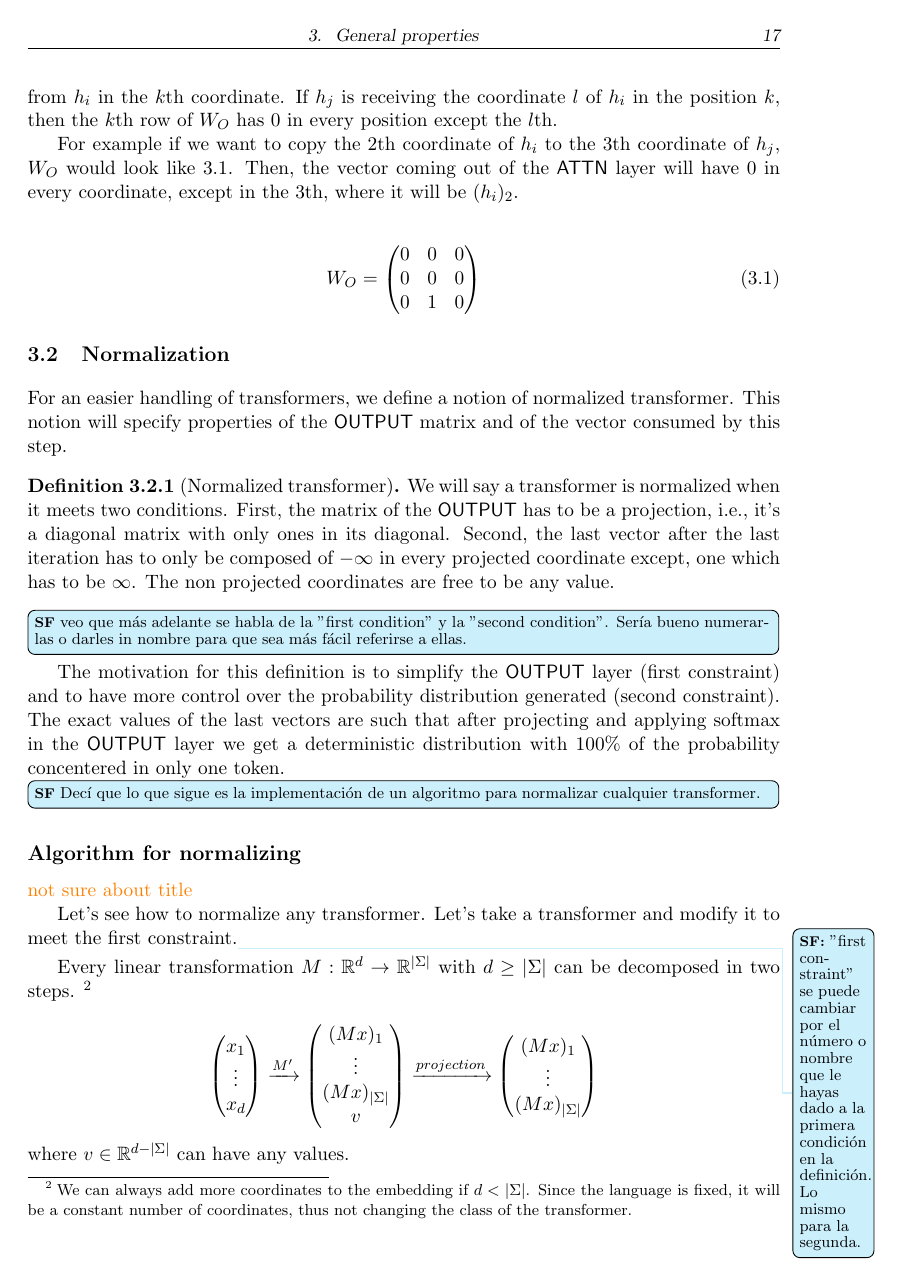
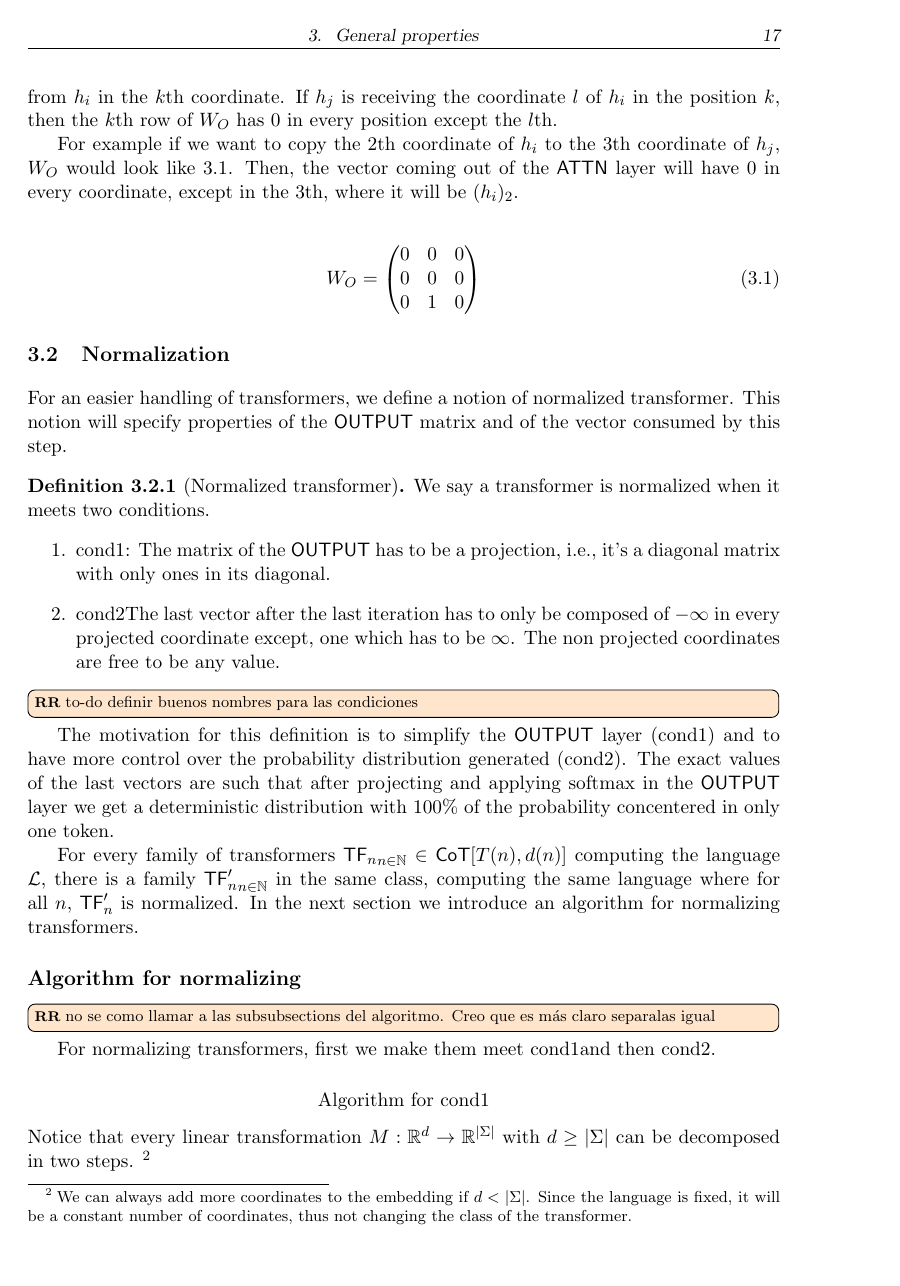
Before and after one commit to rafaromani/tesis, a LaTeX thesis (texto/tesis.tex, which reads texto/chapters/normalization.tex, texto/commands.tex): page 22 of 29. Compiled offline with pdfLaTeX.

Commit message:
revisa normalizacion

```diff
--- a/texto/chapters/normalization.tex
+++ b/texto/chapters/normalization.tex
@@ -2,22 +2,30 @@ For an easier handling of transformers, we define a notion of normalized transfo
 This notion will specify properties of the $\OUTPUT$ matrix and of the vector consumed by this step.
 
 \begin{definition}[Normalized transformer]
-    We will say a transformer is normalized when it meets two conditions. First, the matrix of the $\OUTPUT$ has to be a projection, i.e., it's a diagonal matrix with only ones in its diagonal. Second, the last vector after the last iteration has to only be composed of $\minrep$ in every projected coordinate except, one which has to be $\maxrep$. The non projected coordinates are free to be any value.
+    We say a transformer is normalized when it meets two conditions.
+    \begin{enumerate}
+        \item \projection : The matrix of the $\OUTPUT$ has to be a projection, i.e., it's a diagonal matrix with only ones in its diagonal.
+        \item \concentrated The last vector after the last iteration has to only be composed of $\minrep$ in every projected coordinate except, one which has to be $\maxrep$.
+        The non projected coordinates are free to be any value.
+    \end{enumerate}
 \end{definition}
-\bigsanti{veo que más adelante se habla de la "first condition" y la "second condition". Sería bueno numerarlas o darles in nombre para que sea más fácil referirse a ellas.}
+\bigrafa{to-do definir buenos nombres para las condiciones}
 
-The motivation for this definition is to simplify the $\OUTPUT$ layer (first constraint) and to have more control over the probability distribution generated (second constraint). The exact values of the last vectors are such that after projecting and applying $\softmax$ in the $\OUTPUT$ layer we get a deterministic distribution with $100\%$ of the probability concentered in only one token.
+The motivation for this definition is to simplify the $\OUTPUT$ layer (\projection) and to have more control over the probability distribution generated (\concentrated). The exact values of the last vectors are such that after projecting and applying $\softmax$ in the $\OUTPUT$ layer we get a deterministic distribution with $100\%$ of the probability concentered in only one token.
 
-\bigsanti{Decí que lo que sigue es la implementación de un algoritmo para normalizar cualquier transformer.}
+For every family of transformers ${\TF_{n}}_{n \in \mathbb{N}} \in \CoTtndn$ computing the language $\gL$, there is a family ${\TF'_{n}}_{n \in \mathbb{N}}$ in the same class, computing the same language where for all $n$, $\TF'_n$ is normalized.
+In the next section we introduce an algorithm for normalizing transformers.
 
-\subsection*{Algorithm for normalizing} {\color{orange} not sure about title}
 
-Let's see how to normalize any transformer.
-Let's take a transformer and modify it to meet the first constraint.\santi{"first constraint" se puede cambiar por el número o nombre que le hayas dado a la primera condición en la definición. Lo mismo para la segunda.}
+\subsection*{Algorithm for normalizing}
+\bigrafa{no se como llamar a las subsubsections del algoritmo. Creo que es más claro separalas igual}
 
-\smallskip
+For normalizing transformers, first we make them meet \projection and then \concentrated.
 
-Every linear transformation $M: \Rd \to \mathbb{R}^{|\Sigma|}$ with $d \geq |\Sigma|$ can be decomposed in two steps. \footnote{We can always add more coordinates to the embedding if $d < |\Sigma|$. Since the language is fixed, it will be a constant number of coordinates, thus not changing the class of the transformer.}
+\subsubsection*{Algorithm for \projection}
+
+Notice that every linear transformation $M: \Rd \to \mathbb{R}^{|\Sigma|}$ with $d \geq |\Sigma|$ can be decomposed in two steps.
+\footnote{We can always add more coordinates to the embedding if $d < |\Sigma|$. Since the language is fixed, it will be a constant number of coordinates, thus not changing the class of the transformer.}
 
 \[
     \left( \begin{matrix} x_1    \\ \vdots \\ x_d    \end{matrix} \right)
--- a/texto/commands.tex
+++ b/texto/commands.tex
@@ -42,6 +42,8 @@
 
 \newcommand{\gL}{\mathcal{L}}
 
+\newcommand{\projection}{cond1}
+\newcommand{\concentrated}{cond2}
 
 
 
```
Also changed, not shown: texto/chapters/CoT_properties.tex (+2 -2 lines), texto/tesis.pdf, texto/chapters/normalization.tex (44 more changed lines).
